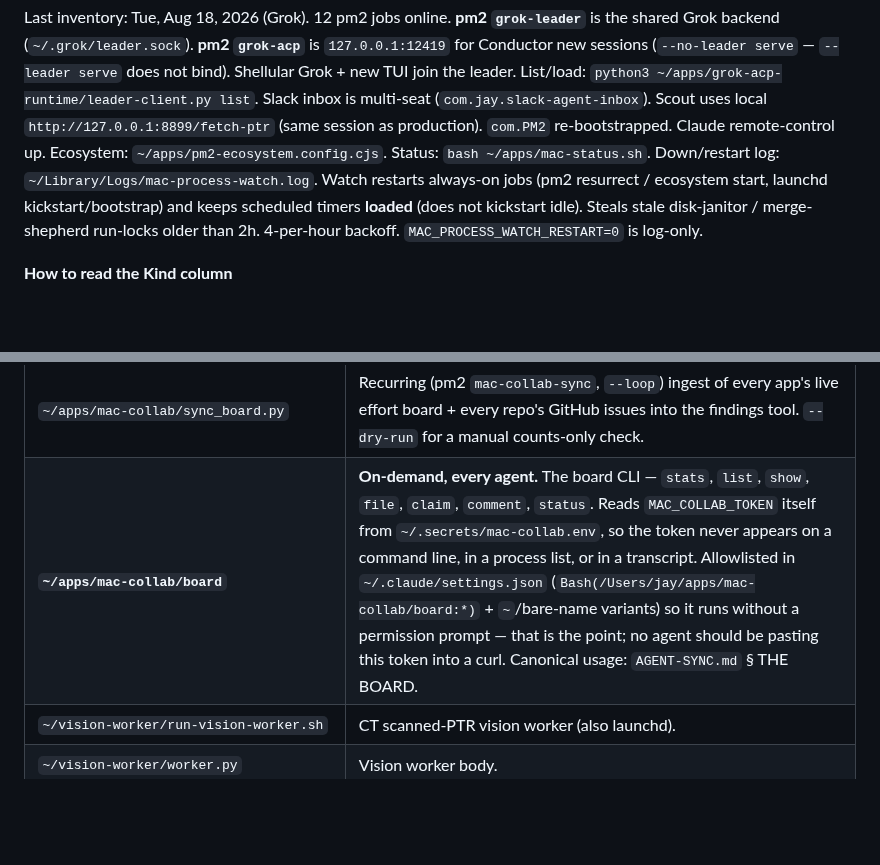
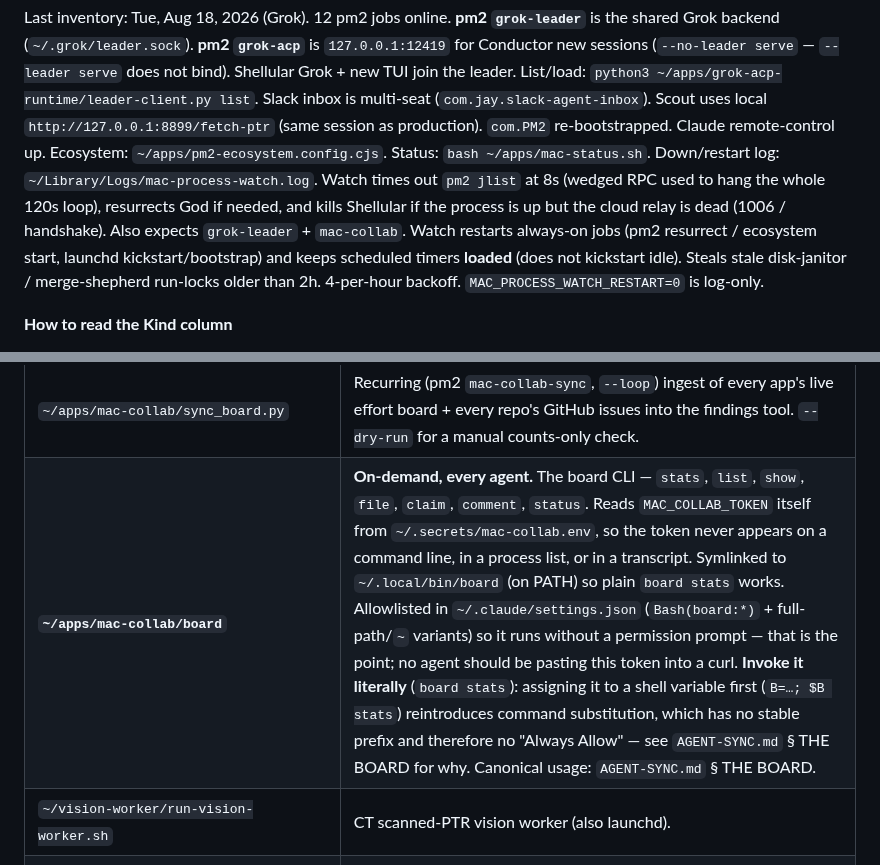
Before and after one commit to jaywedgeworth22/ai-fleet-coordinator, a Markdown page: docs/MAC-LOCAL-PROCESSES.md, 2 parts joined by grey strips. Drawn GitHub-style; blank space fills up the shorter version.

Commit message:
docs: board CLI is on PATH; note the literal-invocation requirement
board is symlinked to ~/.local/bin/board so plain `board stats` works and
matches the Bash(board:*) allowlist rule. Records the trap that cost the
owner repeated permission prompts: assigning it to a shell variable first
reintroduces command substitution, which has no stable prefix and therefore
never offers "Always Allow".

Co-Authored-By: Claude Opus 5 <noreply@anthropic.com>

```diff
--- a/docs/MAC-LOCAL-PROCESSES.md
+++ b/docs/MAC-LOCAL-PROCESSES.md
@@ -24,7 +24,7 @@ Slack inbox is multi-seat (`com.jay.slack-agent-inbox`).
 Scout uses local `http://127.0.0.1:8899/fetch-ptr` (same session as
 production).  `com.PM2` re-bootstrapped.  Claude remote-control up.
 Ecosystem: `~/apps/pm2-ecosystem.config.cjs`.  Status: `bash ~/apps/mac-status.sh`.
-Down/restart log: `~/Library/Logs/mac-process-watch.log`.  Watch restarts
+Down/restart log: `~/Library/Logs/mac-process-watch.log`.  Watch times out `pm2 jlist` at 8s (wedged RPC used to hang the whole 120s loop), resurrects God if needed, and kills Shellular if the process is up but the cloud relay is dead (1006 / handshake).  Also expects `grok-leader` + `mac-collab`.  Watch restarts
 always-on jobs (pm2 resurrect / ecosystem start, launchd kickstart/bootstrap)
 and keeps scheduled timers **loaded** (does not kickstart idle).  Steals
 stale disk-janitor / merge-shepherd run-locks older than 2h.  4-per-hour
@@ -165,7 +165,7 @@ listed — those die with the branch.
 | `~/apps/mac-collab/mac-collab-server.py` | mac.jays.services collab reads (effort logs + protocol) + shared findings tool (`/findings`, `/findings/stats`, `/board`). Basic Auth on `/board`, Bearer/Basic on the API. SQLite: `~/apps/mac-collab/findings.db`. |
 | `~/apps/mac-collab/import_ct_review.py`, `import_st_review.py` | One-off (re-runnable, idempotent) importers that POST a review's findings into the mac-collab findings tool. |
 | `~/apps/mac-collab/sync_board.py` | Recurring (pm2 `mac-collab-sync`, `--loop`) ingest of every app's live effort board + every repo's GitHub issues into the findings tool. `--dry-run` for a manual counts-only check. |
-| **`~/apps/mac-collab/board`** | **On-demand, every agent.** The board CLI — `stats`, `list`, `show`, `file`, `claim`, `comment`, `status`. Reads `MAC_COLLAB_TOKEN` itself from `~/.secrets/mac-collab.env`, so the token never appears on a command line, in a process list, or in a transcript. Allowlisted in `~/.claude/settings.json` (`Bash(/Users/jay/apps/mac-collab/board:*)` + `~`/bare-name variants) so it runs without a permission prompt — that is the point; no agent should be pasting this token into a curl. Canonical usage: `AGENT-SYNC.md` § THE BOARD. |
+| **`~/apps/mac-collab/board`** | **On-demand, every agent.** The board CLI — `stats`, `list`, `show`, `file`, `claim`, `comment`, `status`. Reads `MAC_COLLAB_TOKEN` itself from `~/.secrets/mac-collab.env`, so the token never appears on a command line, in a process list, or in a transcript. Symlinked to `~/.local/bin/board` (on PATH) so plain `board stats` works. Allowlisted in `~/.claude/settings.json` (`Bash(board:*)` + full-path/`~` variants) so it runs without a permission prompt — that is the point; no agent should be pasting this token into a curl. **Invoke it literally** (`board stats`): assigning it to a shell variable first (`B=…; $B stats`) reintroduces command substitution, which has no stable prefix and therefore no "Always Allow" — see `AGENT-SYNC.md` § THE BOARD for why. Canonical usage: `AGENT-SYNC.md` § THE BOARD. |
 | `~/vision-worker/run-vision-worker.sh` | CT scanned-PTR vision worker (also launchd). |
 | `~/vision-worker/worker.py` | Vision worker body. |
 | `~/apps/ios-fleet/ship-testflight.sh` | Archive + upload one iOS app to TestFlight. |
```
